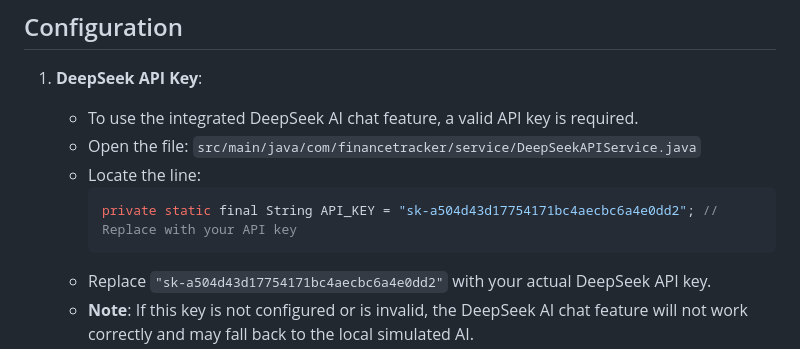
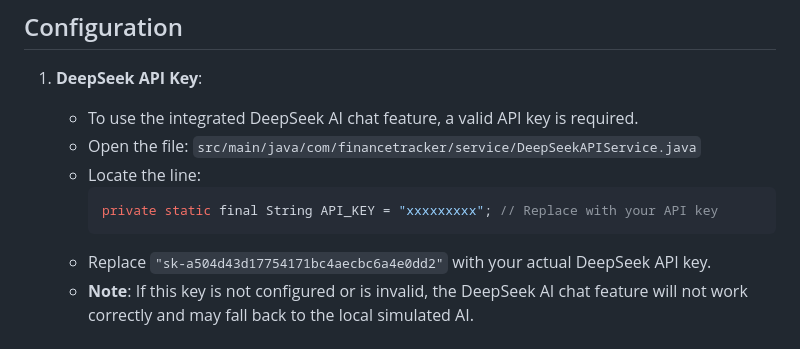
Before and after one commit to XdiWang/EBU6304-FinanceTracker, a Markdown page: README.md, the part around the change. GitHub-like rendering.

````diff
--- a/README.md
+++ b/README.md
@@ -62,7 +62,7 @@ This is a Java Swing-based desktop application designed to help users track thei
     *   Open the file: `src/main/java/com/financetracker/service/DeepSeekAPIService.java`
     *   Locate the line:
         ```java
-        private static final String API_KEY = "sk-a504d43d17754171bc4aecbc6a4e0dd2"; // Replace with your API key
+        private static final String API_KEY = "xxxxxxxxx"; // Replace with your API key
         ```
     *   Replace `"sk-a504d43d17754171bc4aecbc6a4e0dd2"` with your actual DeepSeek API key.
     *   **Note**: If this key is not configured or is invalid, the DeepSeek AI chat feature will not work correctly and may fall back to the local simulated AI.
````
